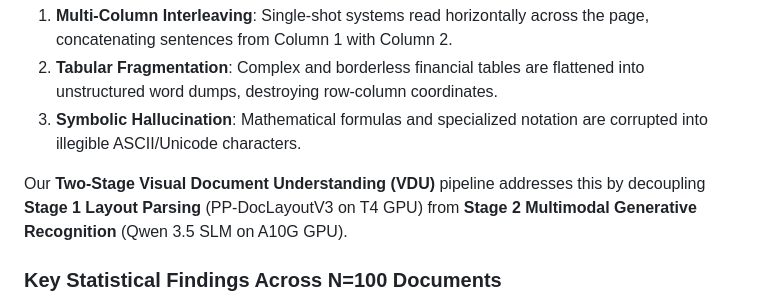
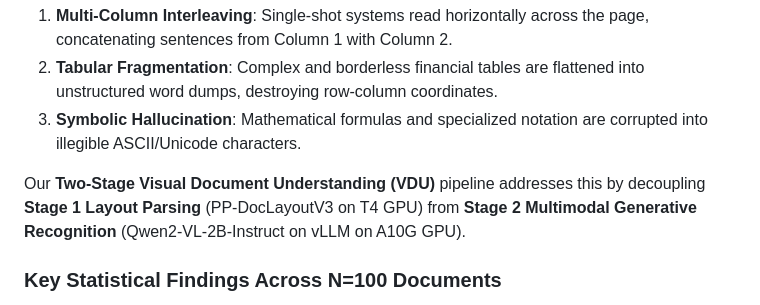
Before and after one commit to rajandevkota98/production-ocr, a Markdown page: eval/BENCHMARK_RESULTS.md, the part around the change. Drawn GitHub-style.

Commit message:
docs(eval): update benchmark results with qwen2-vl on vllm

```diff
--- a/eval/BENCHMARK_RESULTS.md
+++ b/eval/BENCHMARK_RESULTS.md
@@ -15,7 +15,7 @@ Enterprise document workflows frequently suffer from severe failure modes when u
 2. **Tabular Fragmentation**: Complex and borderless financial tables are flattened into unstructured word dumps, destroying row-column coordinates.
 3. **Symbolic Hallucination**: Mathematical formulas and specialized notation are corrupted into illegible ASCII/Unicode characters.
 
-Our **Two-Stage Visual Document Understanding (VDU)** pipeline addresses this by decoupling **Stage 1 Layout Parsing** (PP-DocLayoutV3 on T4 GPU) from **Stage 2 Multimodal Generative Recognition** (Qwen 3.5 SLM on A10G GPU).
+Our **Two-Stage Visual Document Understanding (VDU)** pipeline addresses this by decoupling **Stage 1 Layout Parsing** (PP-DocLayoutV3 on T4 GPU) from **Stage 2 Multimodal Generative Recognition** (Qwen2-VL-2B-Instruct on vLLM on A10G GPU).
 
 ### Key Statistical Findings Across N=100 Documents
 - **Multi-Column Reading Order**: Two-Stage achieves a Kendall's $\tau$ rank correlation of **0.734** vs. **0.486** on Single-Shot baseline (+51% improvement in sequence coherence).
```
